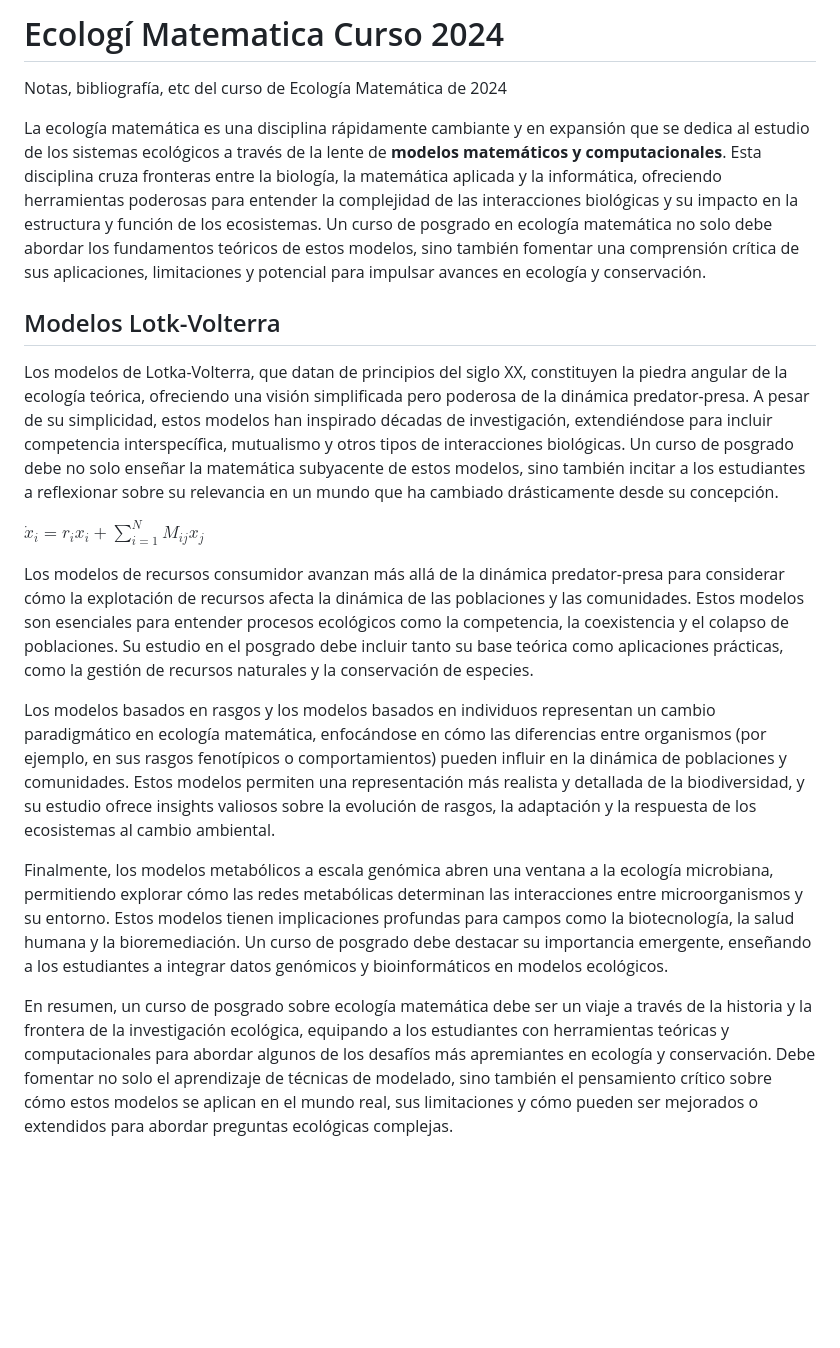
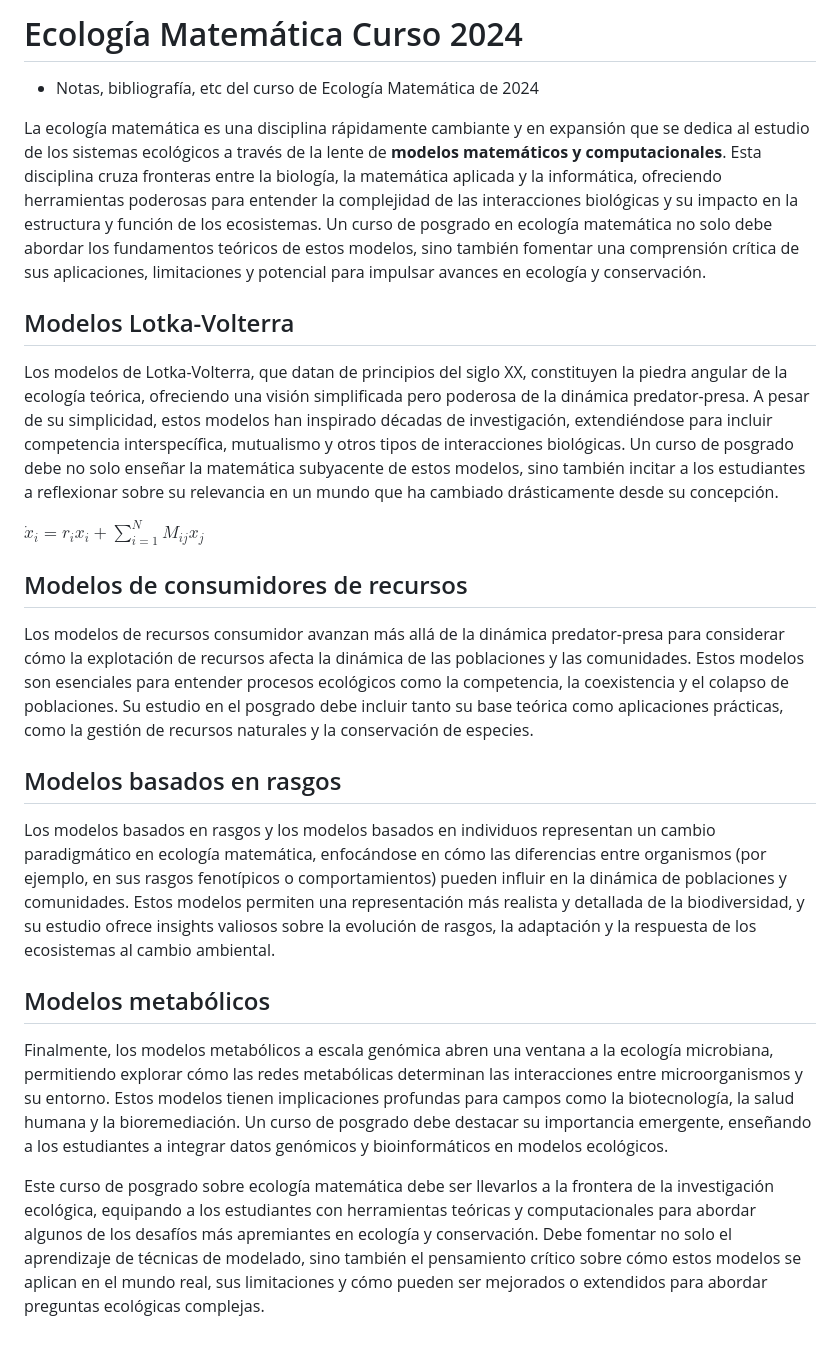
Before and after one commit to robertoalvarezm/EcologiaMatematicaCurso2024, a Markdown page: README.md, the part around the change. Rendered like a GitHub page; blank space fills up the shorter version.

```diff
--- a/README.md
+++ b/README.md
@@ -1,19 +1,23 @@
-# Ecologí Matematica Curso 2024
-Notas, bibliografía, etc del curso de Ecología Matemática de 2024
+# Ecología Matemática Curso 2024
+- Notas, bibliografía, etc del curso de Ecología Matemática de 2024
 
 
 La ecología matemática es una disciplina rápidamente cambiante  y en expansión que se dedica al estudio de los sistemas ecológicos a través de la lente de **modelos matemáticos y computacionales**. Esta disciplina cruza fronteras entre la biología, la matemática aplicada y la informática, ofreciendo herramientas poderosas para entender la complejidad de las interacciones biológicas y su impacto en la estructura y función de los ecosistemas. Un curso de posgrado en ecología matemática no solo debe abordar los fundamentos teóricos de estos modelos, sino también fomentar una comprensión crítica de sus aplicaciones, limitaciones y potencial para impulsar avances en ecología y conservación.
 
-## Modelos Lotk-Volterra
+## Modelos Lotka-Volterra
 
 Los modelos de Lotka-Volterra, que datan de principios del siglo XX, constituyen la piedra angular de la ecología teórica, ofreciendo una visión simplificada pero poderosa de la dinámica predator-presa. A pesar de su simplicidad, estos modelos han inspirado décadas de investigación, extendiéndose para incluir competencia interspecífica, mutualismo y otros tipos de interacciones biológicas. Un curso de posgrado debe no solo enseñar la matemática subyacente de estos modelos, sino también incitar a los estudiantes a reflexionar sobre su relevancia en un mundo que ha cambiado drásticamente desde su concepción.
 
-$\dot x_i=r_ix_i+\sum_{i=1}^NM_{ij}x_j$
+$\dot x_i=r_ix_i+\sum_{i=1}^N M_{ij}x_j$
 
+## Modelos de consumidores de recursos
 Los modelos de recursos consumidor avanzan más allá de la dinámica predator-presa para considerar cómo la explotación de recursos afecta la dinámica de las poblaciones y las comunidades. Estos modelos son esenciales para entender procesos ecológicos como la competencia, la coexistencia y el colapso de poblaciones. Su estudio en el posgrado debe incluir tanto su base teórica como aplicaciones prácticas, como la gestión de recursos naturales y la conservación de especies.
+
+## Modelos basados en rasgos
 
 Los modelos basados en rasgos y los modelos basados en individuos representan un cambio paradigmático en ecología matemática, enfocándose en cómo las diferencias entre organismos (por ejemplo, en sus rasgos fenotípicos o comportamientos) pueden influir en la dinámica de poblaciones y comunidades. Estos modelos permiten una representación más realista y detallada de la biodiversidad, y su estudio ofrece insights valiosos sobre la evolución de rasgos, la adaptación y la respuesta de los ecosistemas al cambio ambiental.
 
+## Modelos metabólicos
 Finalmente, los modelos metabólicos a escala genómica abren una ventana a la ecología microbiana, permitiendo explorar cómo las redes metabólicas determinan las interacciones entre microorganismos y su entorno. Estos modelos tienen implicaciones profundas para campos como la biotecnología, la salud humana y la bioremediación. Un curso de posgrado debe destacar su importancia emergente, enseñando a los estudiantes a integrar datos genómicos y bioinformáticos en modelos ecológicos.
 
-En resumen, un curso de posgrado sobre ecología matemática debe ser un viaje a través de la historia y la frontera de la investigación ecológica, equipando a los estudiantes con herramientas teóricas y computacionales para abordar algunos de los desafíos más apremiantes en ecología y conservación. Debe fomentar no solo el aprendizaje de técnicas de modelado, sino también el pensamiento crítico sobre cómo estos modelos se aplican en el mundo real, sus limitaciones y cómo pueden ser mejorados o extendidos para abordar preguntas ecológicas complejas.
+Este curso de posgrado sobre ecología matemática debe ser llevarlos a   la frontera de la investigación ecológica, equipando a los estudiantes con herramientas teóricas y computacionales para abordar algunos de los desafíos más apremiantes en ecología y conservación. Debe fomentar no solo el aprendizaje de técnicas de modelado, sino también el pensamiento crítico sobre cómo estos modelos se aplican en el mundo real, sus limitaciones y cómo pueden ser mejorados o extendidos para abordar preguntas ecológicas complejas.
```
